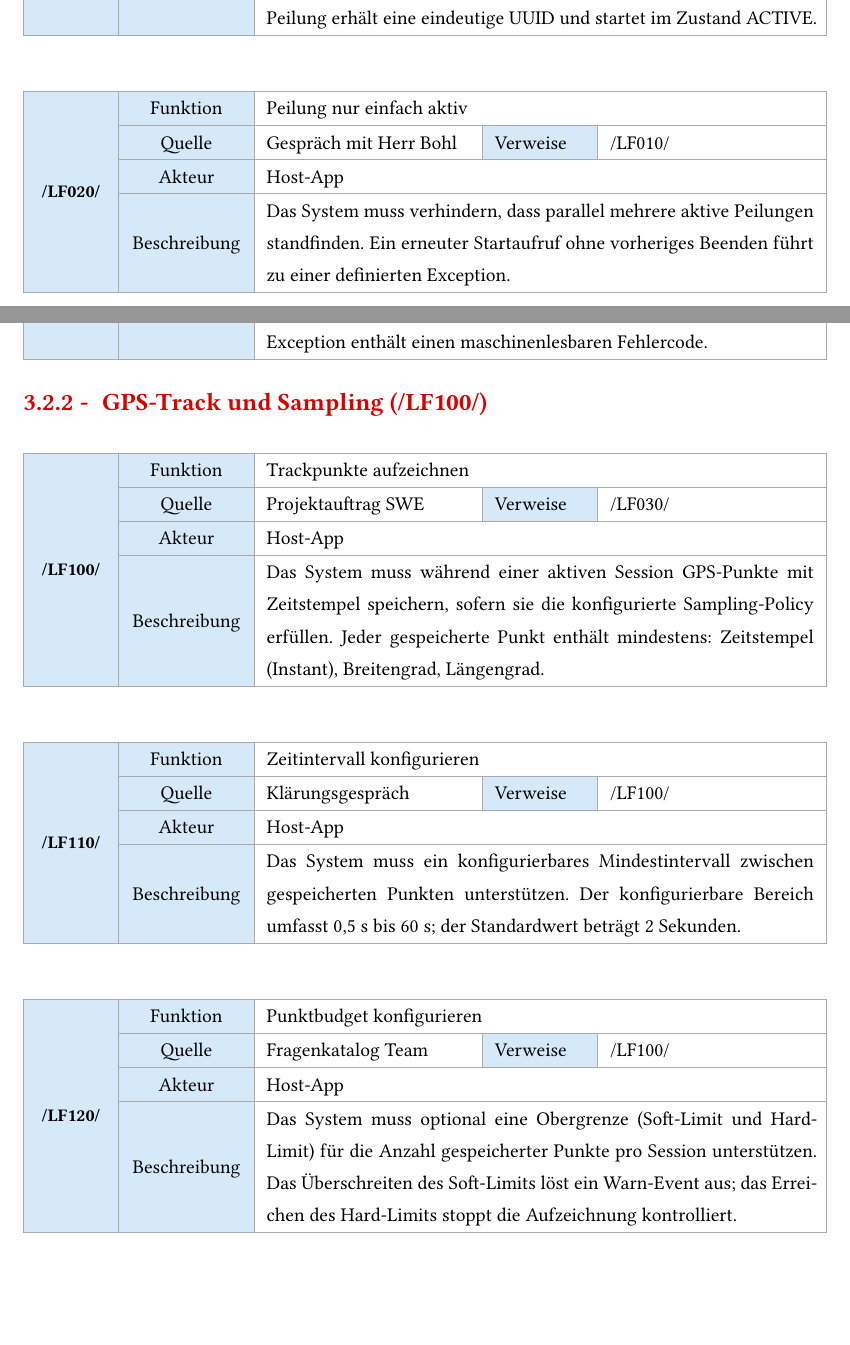
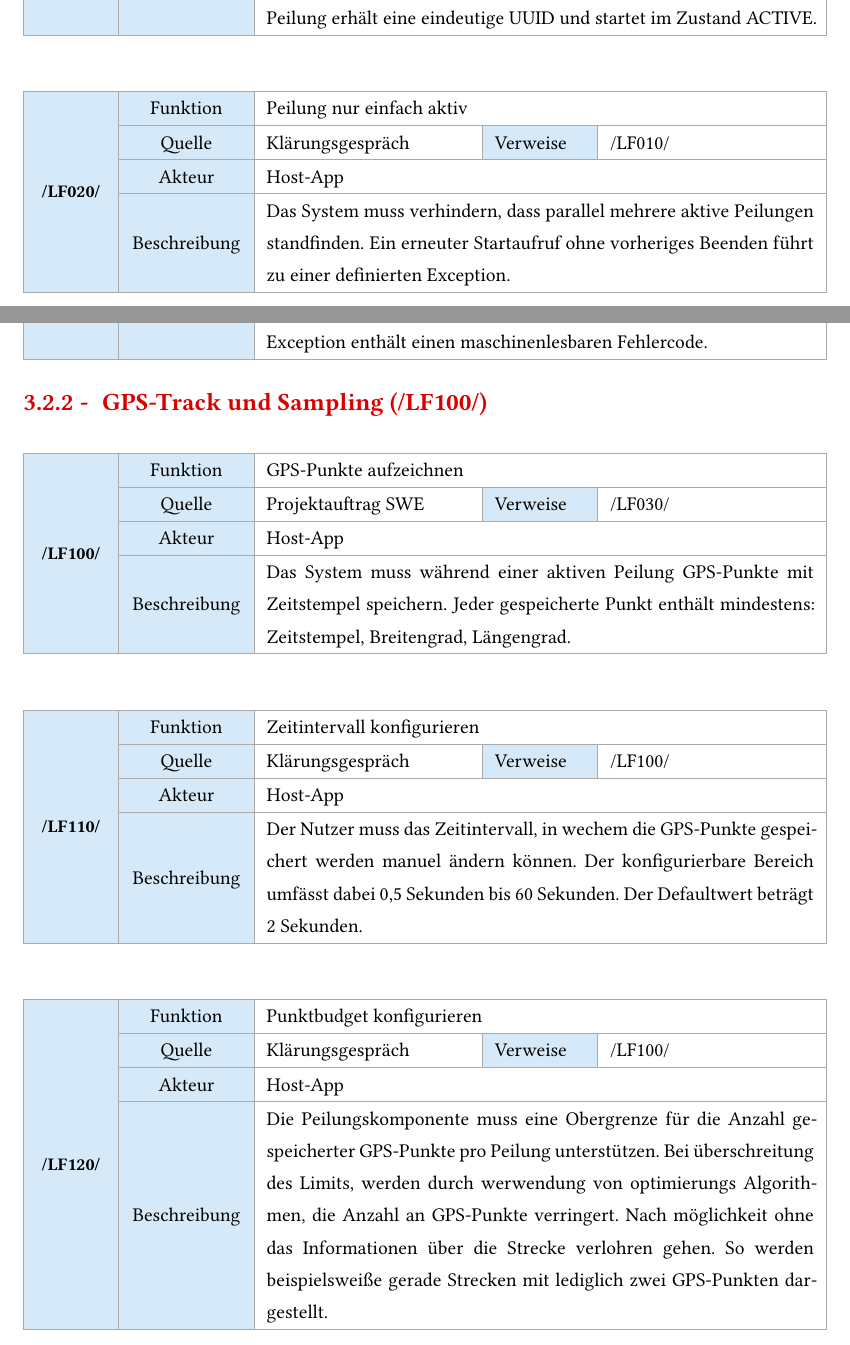
Before and after one commit to BenschD/SWE-Kompass, a Typst document (Vorschrieb/main.typ): two parts of pages 55 and 57 of 113, joined at a grey line, cut so that both start at the same text, the shorter picture padded with empty space. Compiled offline with Typst 0.15.

Commit message:
chore: Überarbeitung der Anforderungen bis LF200

```diff
--- a/Vorschrieb/main.typ
+++ b/Vorschrieb/main.typ
@@ -285,7 +285,7 @@ Dieses Kapitel dokumentiert die *Anforderungsanalyse* für die Java-Peilungskomp
 #lf-card(
   "/LF020/",
   "Peilung nur einfach aktiv",
-  "Gespräch mit Herr Bohl",
+  "Klärungsgespräch",
   "/LF010/",
   "Host-App",
   "Das System muss verhindern, dass parallel mehrere aktive Peilungen standfinden. Ein erneuter Startaufruf ohne vorheriges Beenden führt zu einer definierten Exception.",
@@ -359,11 +359,11 @@ Dieses Kapitel dokumentiert die *Anforderungsanalyse* für die Java-Peilungskomp
 
 #lf-card(
   "/LF100/",
-  "Trackpunkte aufzeichnen",
+  "GPS-Punkte aufzeichnen",
   "Projektauftrag SWE",
   "/LF030/",
   "Host-App",
-  "Das System muss während einer aktiven Session GPS-Punkte mit Zeitstempel speichern, sofern sie die konfigurierte Sampling-Policy erfüllen. Jeder gespeicherte Punkt enthält mindestens: Zeitstempel (Instant), Breitengrad, Längengrad.",
+  "Das System muss während einer aktiven Peilung GPS-Punkte mit Zeitstempel speichern. Jeder gespeicherte Punkt enthält mindestens: Zeitstempel, Breitengrad, Längengrad.",
 )
 
 #lf-card(
@@ -372,22 +372,22 @@ Dieses Kapitel dokumentiert die *Anforderungsanalyse* für die Java-Peilungskomp
   "Klärungsgespräch",
   "/LF100/",
   "Host-App",
-  "Das System muss ein konfigurierbares Mindestintervall zwischen gespeicherten Punkten unterstützen. Der konfigurierbare Bereich umfasst 0,5 s bis 60 s; der Standardwert beträgt 2 Sekunden.",
+  "Der Nutzer muss das Zeitintervall, in wechem die GPS-Punkte gespeichert werden manuel ändern können. Der konfigurierbare Bereich umfässt dabei 0,5 Sekunden bis 60 Sekunden. Der Defaultwert beträgt 2 Sekunden.",
 )
 
 #lf-card(
   "/LF120/",
   "Punktbudget konfigurieren",
-  "Fragenkatalog Team",
+  "Klärungsgespräch",
   "/LF100/",
   "Host-App",
-  "Das System muss optional eine Obergrenze (Soft-Limit und Hard-Limit) für die Anzahl gespeicherter Punkte pro Session unterstützen. Das Überschreiten des Soft-Limits löst ein Warn-Event aus; das Erreichen des Hard-Limits stoppt die Aufzeichnung kontrolliert.",
+  "Die Peilungskomponente muss eine Obergrenze für die Anzahl gespeicherter GPS-Punkte pro Peilung unterstützen. Bei überschreitung des Limits, werden durch werwendung von optimierungs Algorithmen, die Anzahl an GPS-Punkte verringert. Nach möglichkeit ohne das Informationen über die Strecke verlohren gehen. So werden beispielsweiße gerade Strecken mit lediglich zwei GPS-Punkten dargestellt.",
 )
 
 #lf-card(
   "/LF130/",
   "HDOP/Satelliten auswerten",
-  "Fragenkatalog Team",
+  "Klärungsgespräch",
   "/LF100/, /LL020/",
   "Host-App",
   "Das System muss optional Punkte mit einem HDOP-Wert über einem konfigurierbaren Schwellwert (Standard: HDOP ≤ 5,0) verwerfen oder als unzuverlässig markieren, abhängig von der Konfiguration.",
@@ -408,7 +408,7 @@ Dieses Kapitel dokumentiert die *Anforderungsanalyse* für die Java-Peilungskomp
   "Fragenkatalog Team",
   "/LF100/",
   "Host-App",
-  "Das System muss optionale Felder wie Höhe (Elevation), HDOP und Geschwindigkeit in GPS-Trackpunkten abbilden, sofern der Host diese Werte liefert. Fehlende Felder werden in GPX weggelassen statt mit Nullwerten befüllt.",
+  "Das System muss optionale Felder wie Höhe (Elevation), HDOP und Geschwindigkeit in GPS-Trackpunkten abbilden können, sofern der Host diese Werte liefert. Fehlende Felder werden in der GPX-Darstellung weggelassen statt mit Nullwerten befüllt.",
 )
 
 #lf-card(
```
Also changed, not shown: Vorschrieb/main.typ (4 more changed lines).
